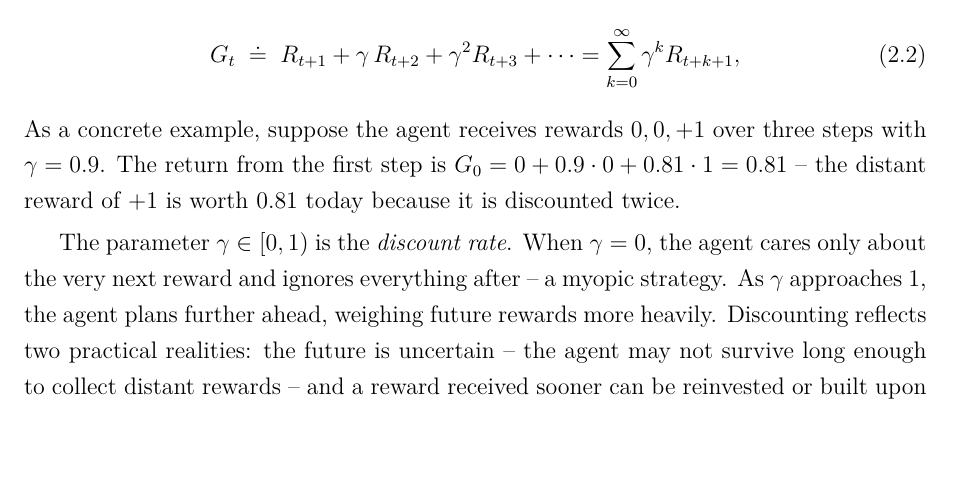
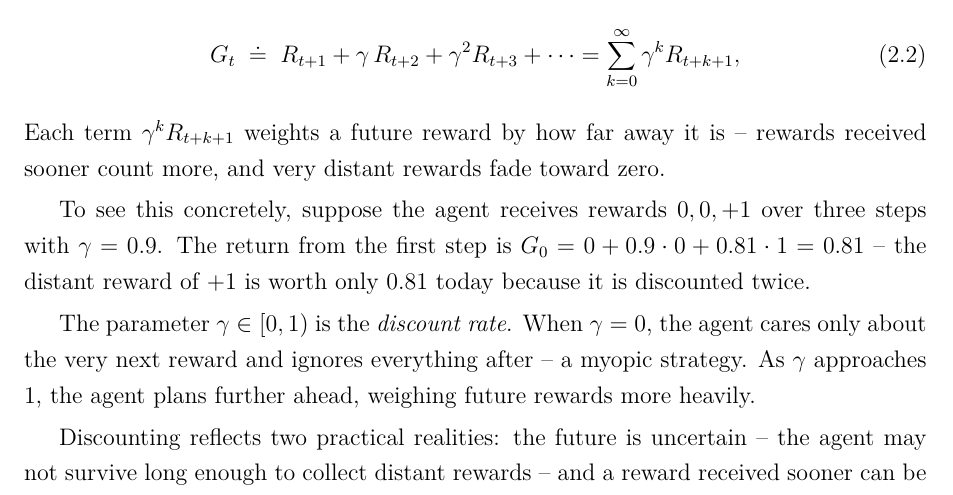
Before and after one commit to toribiodiego/thesis, a LaTeX thesis (writing/main.tex, which reads writing/chapters/background.tex): part of page 4 of 25, cut so that both start at the same text, the shorter picture padded with empty space. Compiled offline with pdfLaTeX.

Commit message:
style: improve pacing in MDP section for clarity
Break dense multi-concept paragraphs so each idea has room to
breathe, matching the working-results writing style.

Changes:
- Separate subscript notation from dynamics function discussion
- Add return equation interpretation before concrete example
- Split discount rate definition from discount motivation
- Give the central-question bridge its own paragraph

```diff
--- a/writing/chapters/background.tex
+++ b/writing/chapters/background.tex
@@ -107,19 +109,26 @@ G_t \;\doteq\; R_{t+1} + \gamma\, R_{t+2} + \gamma^2 R_{t+3} + \cdots
   = \sum_{k=0}^{\infty} \gamma^k R_{t+k+1},
 \end{equation}
 %
-As a concrete example, suppose the agent receives rewards
+Each term $\gamma^k R_{t+k+1}$ weights a future reward by how
+far away it is -- rewards received sooner count more, and very
+distant rewards fade toward zero.
+
+\smallskip
+To see this concretely, suppose the agent receives rewards
 $0, 0, +1$ over three steps with $\gamma = 0.9$. The return
 from the first step is $G_0 = 0 + 0.9 \cdot 0 + 0.81 \cdot 1
-= 0.81$ -- the distant reward of $+1$ is worth $0.81$ today
-because it is discounted twice.
+= 0.81$ -- the distant reward of $+1$ is worth only $0.81$
+today because it is discounted twice.
 
 \smallskip
 The parameter $\gamma \in [0, 1)$ is the \emph{discount rate}. When
 $\gamma = 0$, the agent cares only about the very next reward and
 ignores everything after -- a myopic strategy. As $\gamma$
 approaches 1, the agent plans further ahead, weighing future
-rewards more heavily. Discounting reflects two practical
-realities: the future is uncertain -- the agent may not survive
+rewards more heavily.
+
+\smallskip
+Discounting reflects two practical realities: the future is uncertain -- the agent may not survive
 long enough to collect distant rewards -- and a reward received
 sooner can be reinvested or built upon earlier. It also serves a
 mathematical purpose: because $\gamma < 1$, the infinite sum
```
Also changed, not shown: writing/chapters/background.tex (4 more changed lines).
